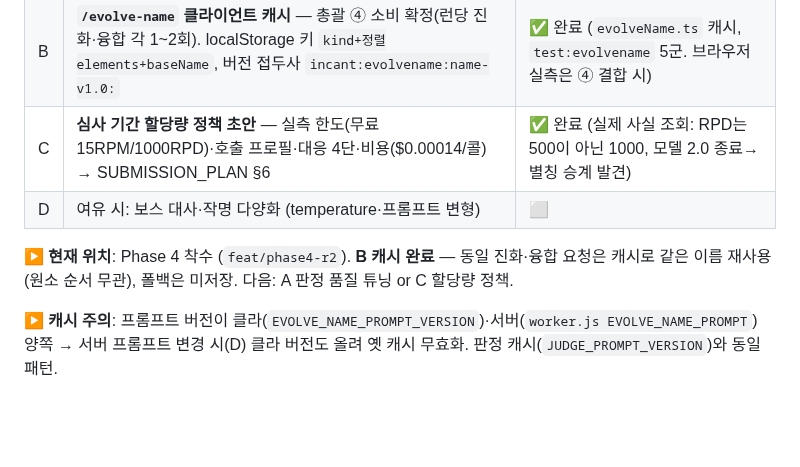
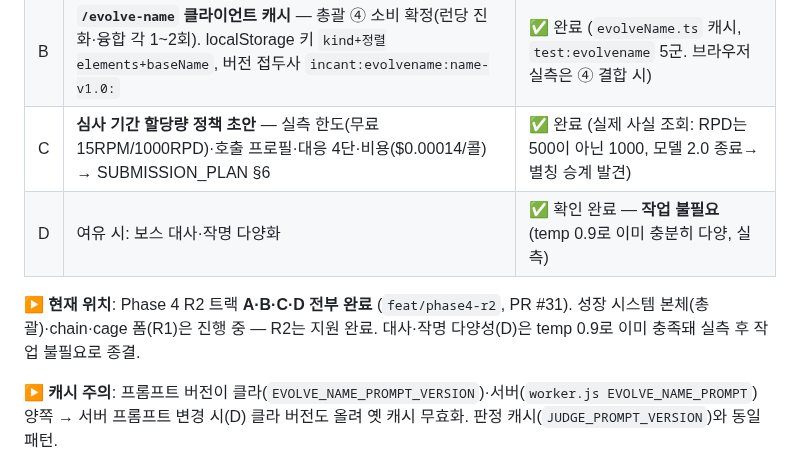
Before and after one commit to jaepaly/NHN-Project, a Markdown page: docs/R2_PROGRESS.md, the part around the change. Rendered like a GitHub page; blank space fills up the shorter version.

Commit message:
docs(R2): D 대사·작명 다양성 실측 확인 — 이미 충족, 작업 불필요 (Phase 4 종결)
같은 상태 3회 호출 실측: 보스 대사·작명 모두 temp 0.9로 매번 다른 표현.
다양화 추가는 불필요. Phase 4 R2 트랙 A·B·C·D 전부 완료.

Co-Authored-By: Claude Opus 4.8 <noreply@anthropic.com>

```diff
--- a/docs/R2_PROGRESS.md
+++ b/docs/R2_PROGRESS.md
@@ -35,9 +35,9 @@ fizzle/blocked는 마나·쿨다운·기록 모두 노카운트. 판정~대사
 | A | **판정 품질 튜닝** — 교차언어 일관성 규칙+창의성 기준 프롬프트(v2.1)·`promptVersion`↑·재배포. **N=4 정량 검증**: 판정기 거의 결정론적(편차 0), 교차언어 격차 ~2.5 | ✅ 완료 (제출물 ④ 사례 확보) |
 | B | **`/evolve-name` 클라이언트 캐시** — 총괄 ④ 소비 확정(런당 진화·융합 각 1~2회). localStorage 키 `kind+정렬elements+baseName`, 버전 접두사 `incant:evolvename:name-v1.0:` | ✅ 완료 (`evolveName.ts` 캐시, `test:evolvename` 5군. 브라우저 실측은 ④ 결합 시) |
 | C | **심사 기간 할당량 정책 초안** — 실측 한도(무료 15RPM/1000RPD)·호출 프로필·대응 4단·비용($0.00014/콜) → SUBMISSION_PLAN §6 | ✅ 완료 (실제 사실 조회: RPD는 500이 아닌 1000, 모델 2.0 종료→별칭 승계 발견) |
-| D | 여유 시: 보스 대사·작명 다양화 (temperature·프롬프트 변형) | ⬜ |
+| D | 여유 시: 보스 대사·작명 다양화 | ✅ 확인 완료 — **작업 불필요** (temp 0.9로 이미 충분히 다양, 실측) |
 
-**▶ 현재 위치**: Phase 4 착수 (`feat/phase4-r2`). **B 캐시 완료** — 동일 진화·융합 요청은 캐시로 같은 이름 재사용(원소 순서 무관), 폴백은 미저장. 다음: A 판정 품질 튜닝 or C 할당량 정책.
+**▶ 현재 위치**: Phase 4 R2 트랙 **A·B·C·D 전부 완료** (`feat/phase4-r2`, PR #31). 성장 시스템 본체(총괄)·chain·cage 폼(R1)은 진행 중 — R2는 지원 완료. 대사·작명 다양성(D)은 temp 0.9로 이미 충족돼 실측 후 작업 불필요로 종결.
 
 **▶ 캐시 주의**: 프롬프트 버전이 클라(`EVOLVE_NAME_PROMPT_VERSION`)·서버(`worker.js EVOLVE_NAME_PROMPT`) 양쪽 → 서버 프롬프트 변경 시(D) 클라 버전도 올려 옛 캐시 무효화. 판정 캐시(`JUDGE_PROMPT_VERSION`)와 동일 패턴.
 
```
